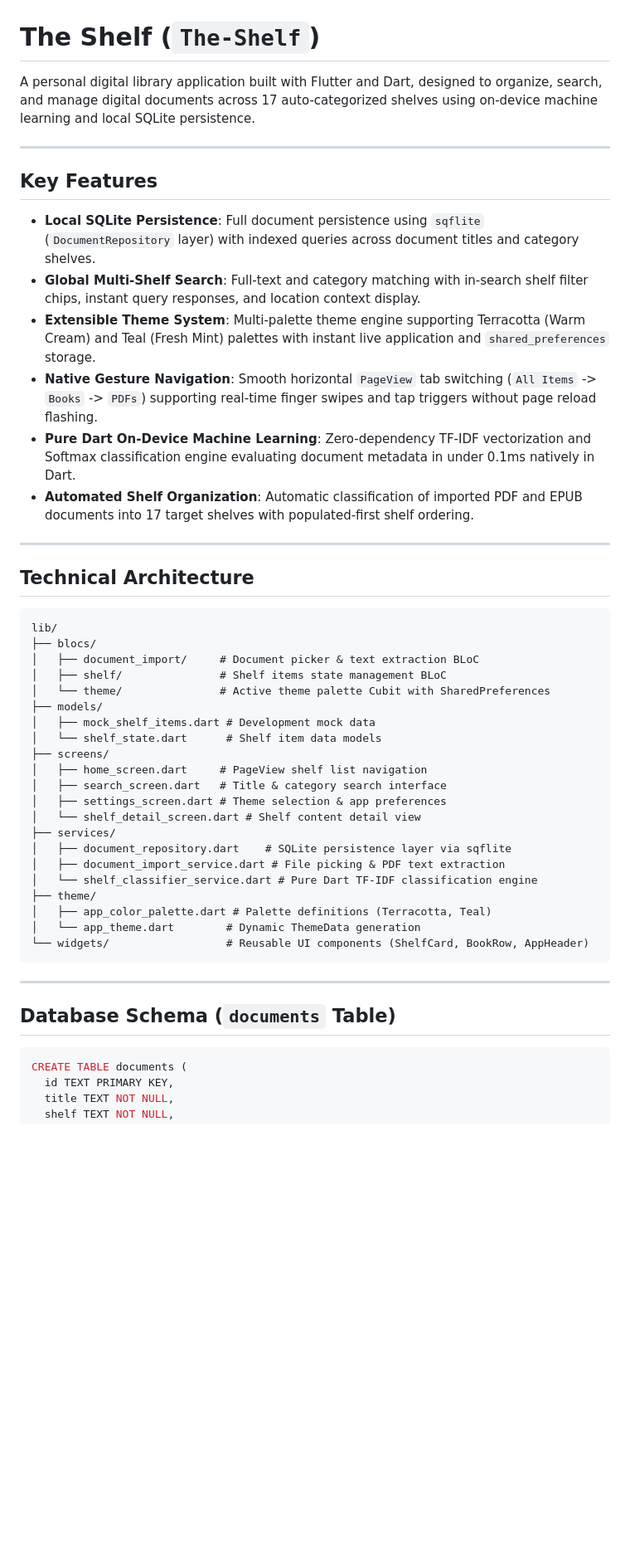
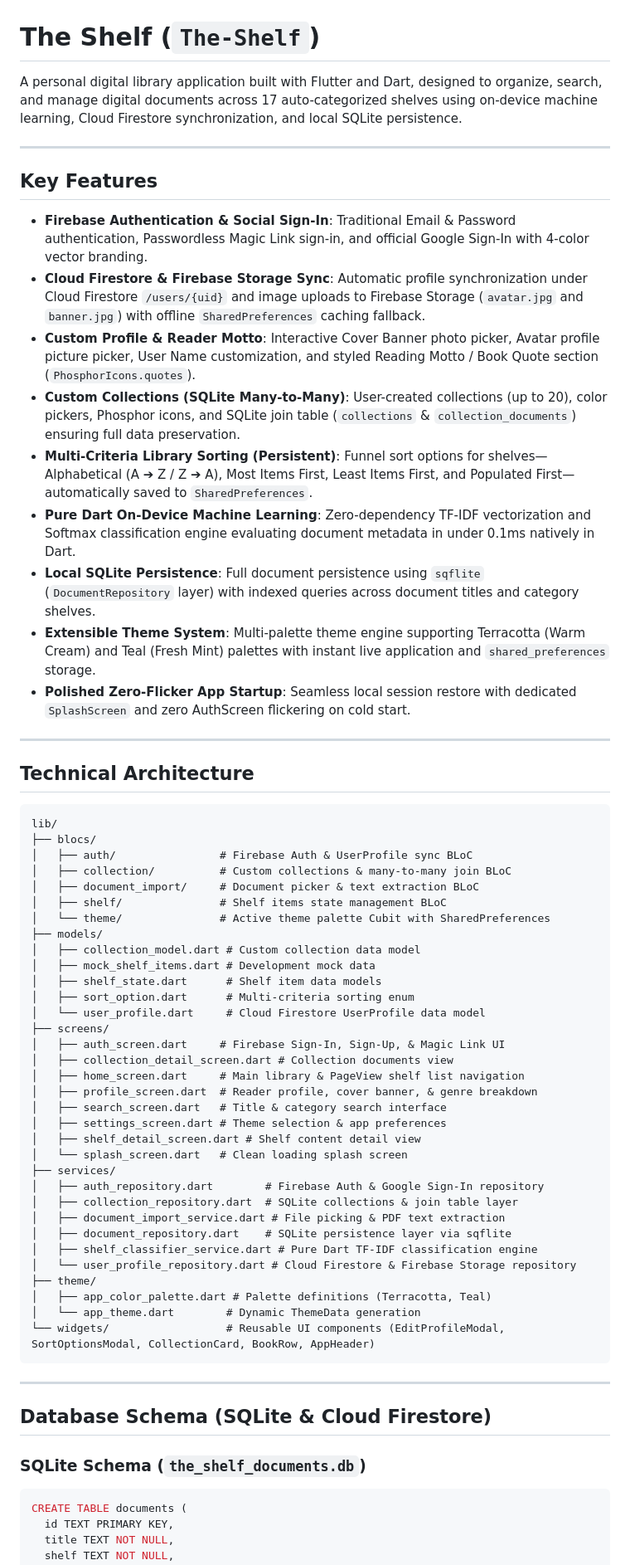
Before and after one commit to NavidZamanKhan/The-Shelf, a Markdown page: README.md, the part around one of its changes. Shown at 83% size. Drawn GitHub-style; blank space fills up the shorter version.

Commit message:
docs: update README.md with Firebase Auth, Cloud Firestore profile sync, custom collections, persistent sorting, and SQLite join tables

````diff
--- a/README.md
+++ b/README.md
@@ -1,17 +1,20 @@
 # The Shelf (`The-Shelf`)
 
-A personal digital library application built with Flutter and Dart, designed to organize, search, and manage digital documents across 17 auto-categorized shelves using on-device machine learning and local SQLite persistence.
+A personal digital library application built with Flutter and Dart, designed to organize, search, and manage digital documents across 17 auto-categorized shelves using on-device machine learning, Cloud Firestore synchronization, and local SQLite persistence.
 
 ---
 
 ## Key Features
 
+- **Firebase Authentication & Social Sign-In**: Traditional Email & Password authentication, Passwordless Magic Link sign-in, and official Google Sign-In with 4-color vector branding.
+- **Cloud Firestore & Firebase Storage Sync**: Automatic profile synchronization under Cloud Firestore `/users/{uid}` and image uploads to Firebase Storage (`avatar.jpg` and `banner.jpg`) with offline `SharedPreferences` caching fallback.
+- **Custom Profile & Reader Motto**: Interactive Cover Banner photo picker, Avatar profile picture picker, User Name customization, and styled Reading Motto / Book Quote section (`PhosphorIcons.quotes`).
+- **Custom Collections (SQLite Many-to-Many)**: User-created collections (up to 20), color pickers, Phosphor icons, and SQLite join table (`collections` & `collection_documents`) ensuring full data preservation.
+- **Multi-Criteria Library Sorting (Persistent)**: Funnel sort options for shelves—Alphabetical (A ➔ Z / Z ➔ A), Most Items First, Least Items First, and Populated First—automatically saved to `SharedPreferences`.
+- **Pure Dart On-Device Machine Learning**: Zero-dependency TF-IDF vectorization and Softmax classification engine evaluating document metadata in under 0.1ms natively in Dart.
 - **Local SQLite Persistence**: Full document persistence using `sqflite` (`DocumentRepository` layer) with indexed queries across document titles and category shelves.
-- **Global Multi-Shelf Search**: Full-text and category matching with in-search shelf filter chips, instant query responses, and location context display.
 - **Extensible Theme System**: Multi-palette theme engine supporting Terracotta (Warm Cream) and Teal (Fresh Mint) palettes with instant live application and `shared_preferences` storage.
-- **Native Gesture Navigation**: Smooth horizontal `PageView` tab switching (`All Items` -> `Books` -> `PDFs`) supporting real-time finger swipes and tap triggers without page reload flashing.
-- **Pure Dart On-Device Machine Learning**: Zero-dependency TF-IDF vectorization and Softmax classification engine evaluating document metadata in under 0.1ms natively in Dart.
-- **Automated Shelf Organization**: Automatic classification of imported PDF and EPUB documents into 17 target shelves with populated-first shelf ordering.
+- **Polished Zero-Flicker App Startup**: Seamless local session restore with dedicated `SplashScreen` and zero AuthScreen flickering on cold start.
 
 ---
 
@@ -20,30 +23,44 @@ A personal digital library application built with Flutter and Dart, designed to
 ```text
 lib/
 ├── blocs/
+│   ├── auth/                # Firebase Auth & UserProfile sync BLoC
+│   ├── collection/          # Custom collections & many-to-many join BLoC
 │   ├── document_import/     # Document picker & text extraction BLoC
 │   ├── shelf/               # Shelf items state management BLoC
 │   └── theme/               # Active theme palette Cubit with SharedPreferences
 ├── models/
+│   ├── collection_model.dart # Custom collection data model
 │   ├── mock_shelf_items.dart # Development mock data
-│   └── shelf_state.dart      # Shelf item data models
+│   ├── shelf_state.dart      # Shelf item data models
+│   ├── sort_option.dart      # Multi-criteria sorting enum
+│   └── user_profile.dart     # Cloud Firestore UserProfile data model
 ├── screens/
-│   ├── home_screen.dart     # PageView shelf list navigation
+│   ├── auth_screen.dart     # Firebase Sign-In, Sign-Up, & Magic Link UI
+│   ├── collection_detail_screen.dart # Collection documents view
+│   ├── home_screen.dart     # Main library & PageView shelf list navigation
+│   ├── profile_screen.dart  # Reader profile, cover banner, & genre breakdown
 │   ├── search_screen.dart   # Title & category search interface
 │   ├── settings_screen.dart # Theme selection & app preferences
-│   └── shelf_detail_screen.dart # Shelf content detail view
+│   ├── shelf_detail_screen.dart # Shelf content detail view
+│   └── splash_screen.dart   # Clean loading splash screen
 ├── services/
+│   ├── auth_repository.dart        # Firebase Auth & Google Sign-In repository
+│   ├── collection_repository.dart  # SQLite collections & join table layer
+│   ├── document_import_service.dart # File picking & PDF text extraction
 │   ├── document_repository.dart    # SQLite persistence layer via sqflite
-│   ├── document_import_service.dart # File picking & PDF text extraction
-│   └── shelf_classifier_service.dart # Pure Dart TF-IDF classification engine
+│   ├── shelf_classifier_service.dart # Pure Dart TF-IDF classification engine
+│   └── user_profile_repository.dart # Cloud Firestore & Firebase Storage repository
 ├── theme/
 │   ├── app_color_palette.dart # Palette definitions (Terracotta, Teal)
 │   └── app_theme.dart        # Dynamic ThemeData generation
-└── widgets/                  # Reusable UI components (ShelfCard, BookRow, AppHeader)
+└── widgets/                  # Reusable UI components (EditProfileModal, SortOptionsModal, CollectionCard, BookRow, AppHeader)
 ```
 
 ---
 
-## Database Schema (`documents` Table)
+## Database Schema (SQLite & Cloud Firestore)
+
+### SQLite Schema (`the_shelf_documents.db`)
 
 ```sql
 CREATE TABLE documents (
````
Also changed, not shown: other parts of README.md (+37 -3 lines).
